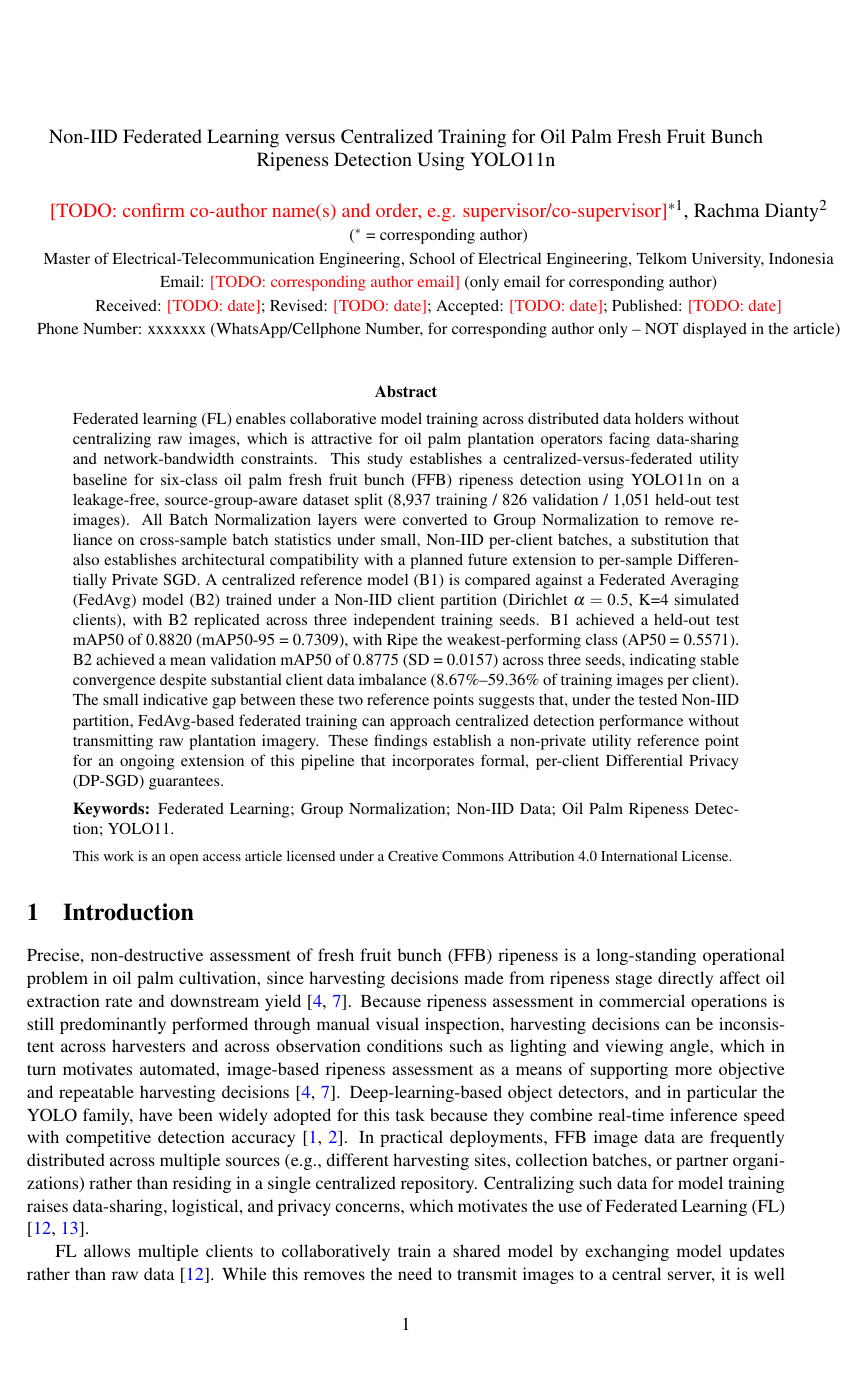
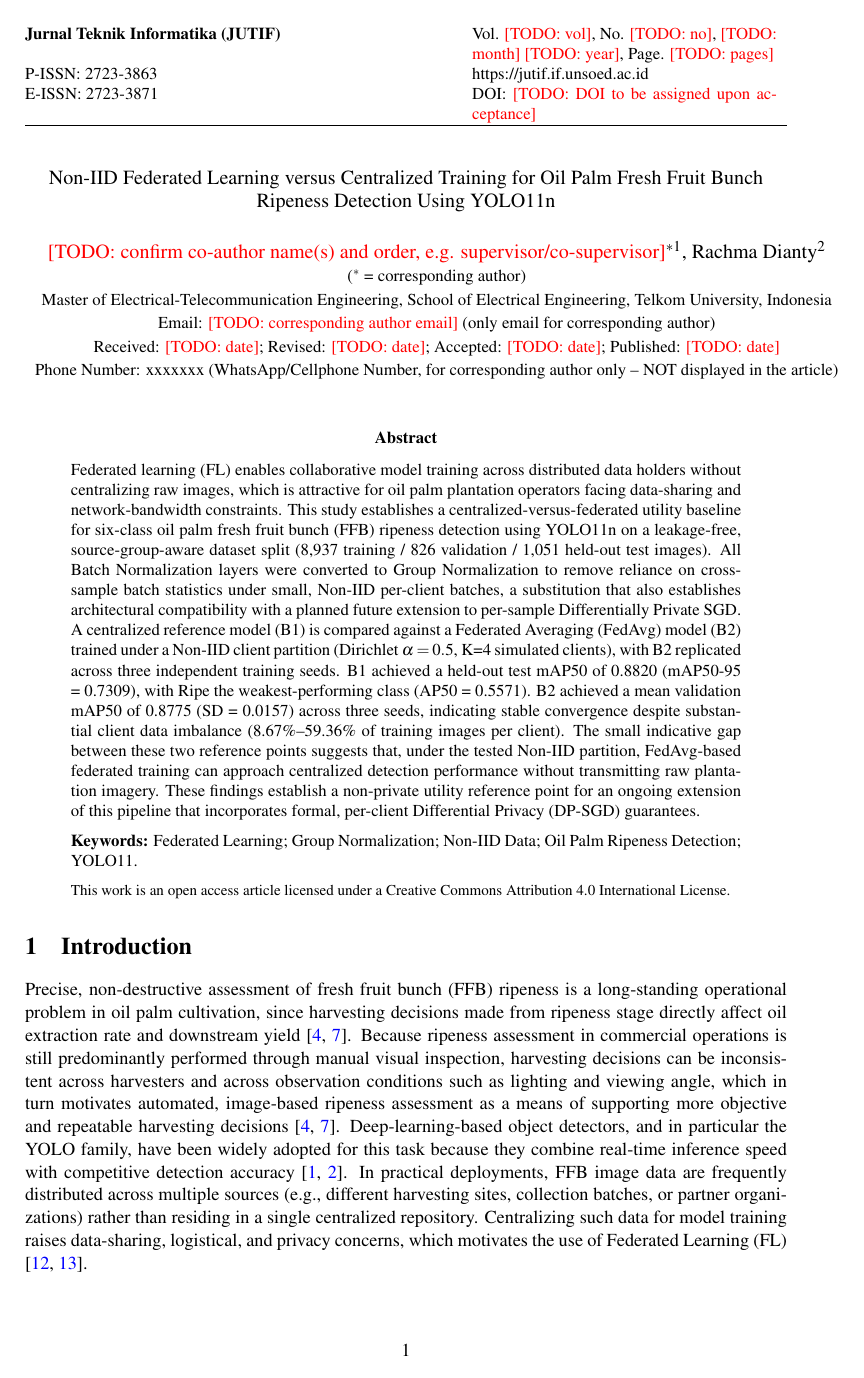
Before and after one commit to rachmadiantyy/fedx-palm, a LaTeX thesis (docs/thesis/manuscript/manuscript.tex): page 1 of 12. Compiled offline with pdfLaTeX.

Commit message:
Match JUTIF's actual template header/footer, package for Overleaf
Re-uploaded manuscript docx was byte-identical to the first one, but
inspecting its header1.xml/footer1.xml directly (not just body text)
revealed the real JUTIF running header (journal name, Vol/No/Month/Year/
Page, P-ISSN/E-ISSN, journal URL, DOI placeholder) and page-number footer
field, which weren't captured in the first LaTeX draft. Adds a fancyhdr
header/footer that reproduces this layout, verified to render correctly
on every page (including page 1) after a `\thispagestyle{fancy}` fix.

Adds fedxpalm_manuscript_overleaf.zip (manuscript.tex + the one real
figure it embeds) so the manuscript can be opened directly on Overleaf
via New Project > Upload Project, with no local LaTeX install needed.
README updated with Overleaf usage instructions.

Co-Authored-By: Claude Sonnet 5 <noreply@anthropic.com>
Claude-Session: https://claude.ai/code/session_018iGXZWBfbEMUV6CUJQT8Ts

```diff
--- a/docs/thesis/manuscript/manuscript.tex
+++ b/docs/thesis/manuscript/manuscript.tex
@@ -1,10 +1,19 @@
 % JUTIF manuscript -- LaTeX version of JUTIF_Manuscript_FedXPalm_B1B2.docx
 % Build: latexmk -pdf manuscript.tex   (or: pdflatex manuscript.tex, run twice for refs)
+% Or just open this project on Overleaf (New Project > Upload Project) -- no local
+% LaTeX install needed, Overleaf compiles it for you. See README.md in this folder.
+%
 % Content transcribed 1:1 from the .docx in this folder; [TODO: ...] markers
 % preserved verbatim -- do NOT fill them with guesses, see docs/thesis/NOTES_FOR_RACHMA.md.
+%
+% Running header/footer below reproduces the actual JUTIF-Template.docx header1.xml
+% (journal name, Vol/No/Month/Year/Page, P-ISSN/E-ISSN, journal URL, DOI) and its
+% page-number footer field -- both were only in the .docx header/footer parts, not
+% the body text, so they weren't in the first LaTeX draft; added once the .docx's
+% header1.xml was inspected directly.
 \documentclass[11pt]{article}
 
-\usepackage[a4paper,margin=1in]{geometry}
+\usepackage[a4paper,top=3.4cm,bottom=2cm,left=2.5cm,right=2.5cm,headheight=62pt,headsep=14pt]{geometry}
 \usepackage{mathptmx}          % Times New Roman-equivalent text+math font, per JUTIF checklist item "Times New Roman 11pt"
 \usepackage[T1]{fontenc}
 \usepackage{graphicx}
@@ -12,10 +21,26 @@
 \usepackage{caption}
 \usepackage{amsmath}
 \usepackage{xcolor}
+\usepackage{fancyhdr}
 \usepackage[colorlinks=true,linkcolor=blue,citecolor=blue,urlcolor=blue]{hyperref}
 \usepackage[english]{babel}
 
 \newcommand{\todo}[1]{\textcolor{red}{[TODO: #1]}}
+
+% --- JUTIF running header/footer (mirrors header1.xml / footer1.xml) ---
+\pagestyle{fancy}
+\fancyhf{}
+\renewcommand{\headrulewidth}{0.5pt}
+\renewcommand{\footrulewidth}{0pt}
+\fancyhead[C]{%
+  \small
+  \begin{tabular*}{\textwidth}{@{\extracolsep{\fill}}p{0.55\textwidth}p{0.4\textwidth}}
+    \textbf{Jurnal Teknik Informatika (JUTIF)} & Vol. \todo{vol}, No. \todo{no}, \todo{month} \todo{year}, Page. \todo{pages} \\
+    P-ISSN: 2723-3863 & https://jutif.if.unsoed.ac.id \\
+    E-ISSN: 2723-3871 & DOI: \todo{DOI to be assigned upon acceptance}
+  \end{tabular*}%
+}
+\fancyfoot[C]{\thepage}
 
 \title{\vspace{-1.5em}\large Non-IID Federated Learning versus Centralized Training for Oil Palm Fresh Fruit Bunch Ripeness Detection Using YOLO11n}
 \author{
@@ -30,6 +55,7 @@
 
 \begin{document}
 \maketitle
+\thispagestyle{fancy}
 
 \begin{abstract}
 \noindent
```
Also changed, not shown: docs/thesis/manuscript/README.md, docs/thesis/manuscript/manuscript.pdf, 1 other file.
